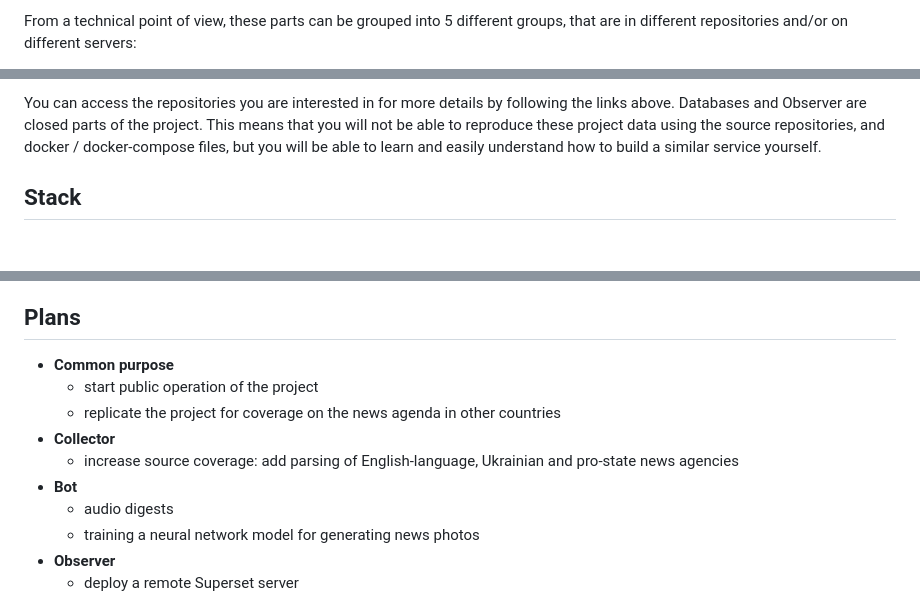
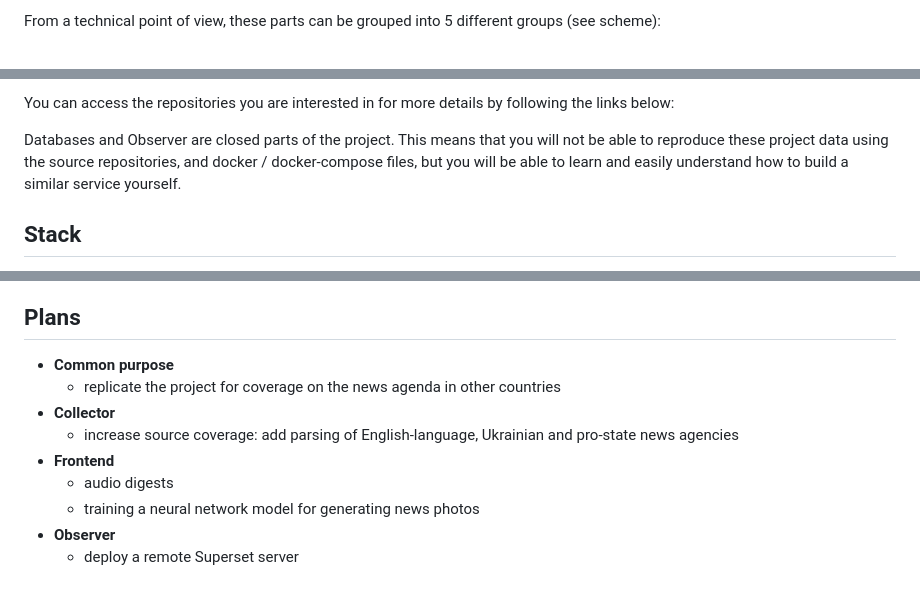
Before and after one commit to data-silence/antiSMI-Project, a Markdown page: README.md, 3 parts joined by grey strips. Rendered like a GitHub page; blank space fills up the shorter version.

```diff
--- a/README.md
+++ b/README.md
@@ -44,3 +51,3 @@ The project consists of independent parts that deal with news from the past and/
 
-From a technical point of view, these parts can be grouped into 5 different groups, that are in different repositories and/or on different servers:
+From a technical point of view, these parts can be grouped into 5 different groups (see scheme):
 
@@ -52,5 +59,9 @@ From a technical point of view, these parts can be grouped into 5 different grou
 
-You can access the repositories you are interested in for more details by following the links above. Databases and Observer  are closed parts of the project. This means that you will not be able to reproduce these project data using the source repositories, and docker / docker-compose files, but you will be able to learn and easily understand how to build a similar service yourself.
+You can access the repositories you are interested in for more details by following the links below:
+
+
+
+Databases and Observer  are closed parts of the project. This means that you will not be able to reproduce these project data using the source repositories, and docker / docker-compose files, but you will be able to learn and easily understand how to build a similar service yourself.
 
 
 
@@ -103,11 +114,10 @@ It is possible to compose the main parts of the project (Database, Backend and W
 
 ## Plans
 - **Common purpose**
-    - start public operation of the project
     - replicate the project for coverage on the news agenda in other countries
 - **Collector**
     - increase source coverage: add parsing of English-language, Ukrainian and pro-state news agencies
-- **Bot**
+- **Frontend**
     - audio digests
     - training a neural network model for generating news photos
 - **Observer**
```
Also changed, not shown: other parts of README.md (+14 -7 lines).
